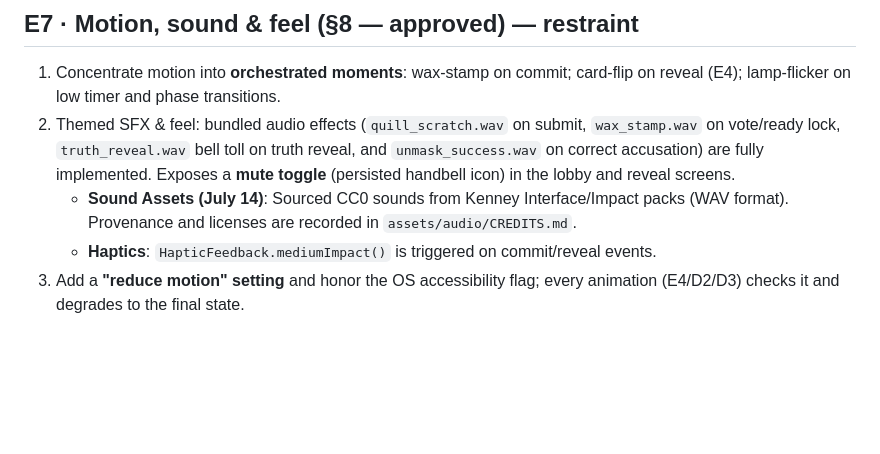
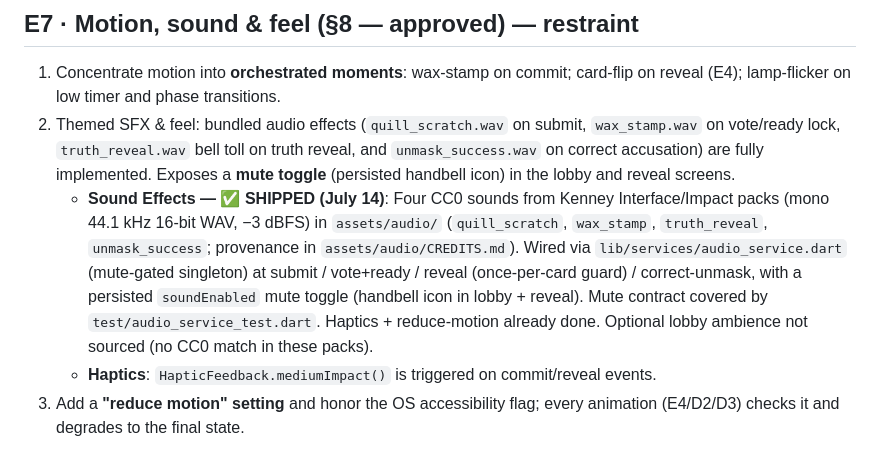
Before and after one commit to yelouis/Gaslight, a Markdown page: docs/implementation_plan_gameplay_and_ui.md, the part around the change. Rendered like a GitHub page; blank space fills up the shorter version.

Commit message:
docs: mark E7 sound effects as shipped in implementation plan

```diff
--- a/docs/implementation_plan_gameplay_and_ui.md
+++ b/docs/implementation_plan_gameplay_and_ui.md
@@ -220,7 +220,7 @@ Full rationale: `docs/design_ui_direction.md`. North star: **a gas-lit Victorian
 ## E7 · Motion, sound & feel (§8 — approved) — restraint
 1. Concentrate motion into **orchestrated moments**: wax-stamp on commit; card-flip on reveal (E4); lamp-flicker on low timer and phase transitions.
 2. Themed SFX & feel: bundled audio effects (`quill_scratch.wav` on submit, `wax_stamp.wav` on vote/ready lock, `truth_reveal.wav` bell toll on truth reveal, and `unmask_success.wav` on correct accusation) are fully implemented. Exposes a **mute toggle** (persisted handbell icon) in the lobby and reveal screens.
-   - **Sound Assets (July 14)**: Sourced CC0 sounds from Kenney Interface/Impact packs (WAV format). Provenance and licenses are recorded in `assets/audio/CREDITS.md`.
+   - **Sound Effects — ✅ SHIPPED (July 14)**: Four CC0 sounds from Kenney Interface/Impact packs (mono 44.1 kHz 16-bit WAV, −3 dBFS) in `assets/audio/` (`quill_scratch`, `wax_stamp`, `truth_reveal`, `unmask_success`; provenance in `assets/audio/CREDITS.md`). Wired via `lib/services/audio_service.dart` (mute-gated singleton) at submit / vote+ready / reveal (once-per-card guard) / correct-unmask, with a persisted `soundEnabled` mute toggle (handbell icon in lobby + reveal). Mute contract covered by `test/audio_service_test.dart`. Haptics + reduce-motion already done. Optional lobby ambience not sourced (no CC0 match in these packs).
    - **Haptics**: `HapticFeedback.mediumImpact()` is triggered on commit/reveal events.
 3. Add a **"reduce motion" setting** and honor the OS accessibility flag; every animation (E4/D2/D3) checks it and degrades to the final state.
 
```
